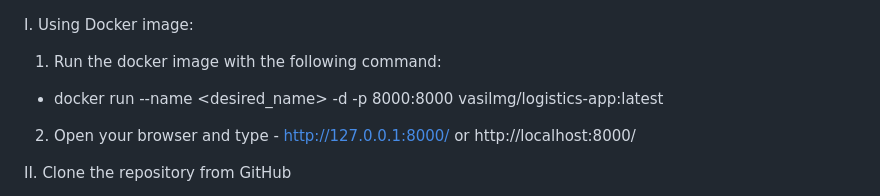
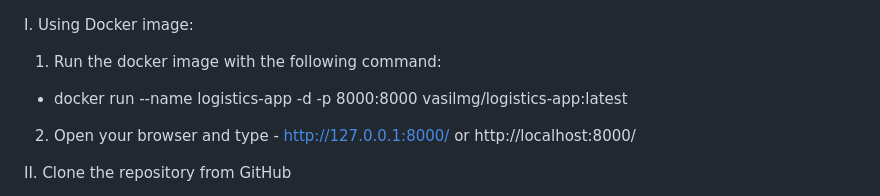
Before and after one commit to VasilMG/Django-ExchangeLogisticsApp, a Markdown page: README.md, the part around the change. Drawn GitHub-style.

```diff
--- a/README.md
+++ b/README.md
@@ -28,7 +28,7 @@ Stack used:
  I. Using Docker image:
 
  1. Run the docker image with the following command:
- - docker run --name <desired_name>  -d -p 8000:8000 vasilmg/logistics-app:latest
+ - docker run --name logistics-app  -d -p 8000:8000 vasilmg/logistics-app:latest
 
  2. Open your browser and type - http://127.0.0.1:8000/ or http://localhost:8000/
 
```
